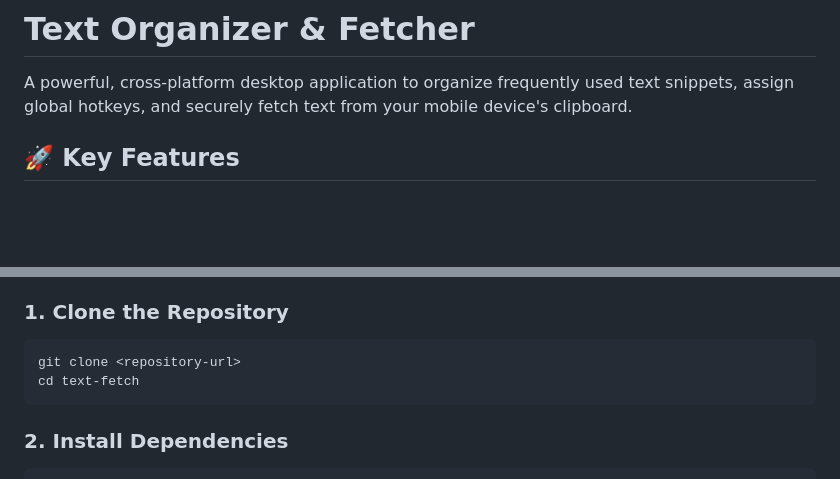
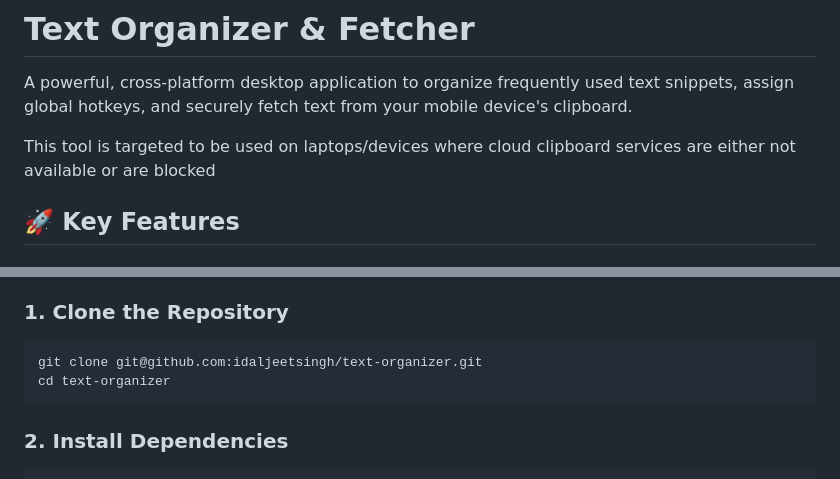
Before and after one commit to idaljeetsingh/text-organizer, a Markdown page: README.md, 2 parts joined by grey strips. Rendered like a GitHub page; blank space fills up the shorter version.

````diff
--- a/README.md
+++ b/README.md
@@ -1,6 +1,9 @@
 # Text Organizer & Fetcher
 
 A powerful, cross-platform desktop application to organize frequently used text snippets, assign global hotkeys, and securely fetch text from your mobile device's clipboard.
+
+This tool is targeted to be used on laptops/devices where cloud clipboard services are either not available or are blocked
+
 
 ## 🚀 Key Features
 
@@ -30,8 +33,8 @@ A powerful, cross-platform desktop application to organize frequently used text
 
 ### 1. Clone the Repository
 ```bash
-git clone <repository-url>
-cd text-fetch
+git clone git@github.com:idaljeetsingh/text-organizer.git
+cd text-organizer
 ```
 
 ### 2. Install Dependencies
````
